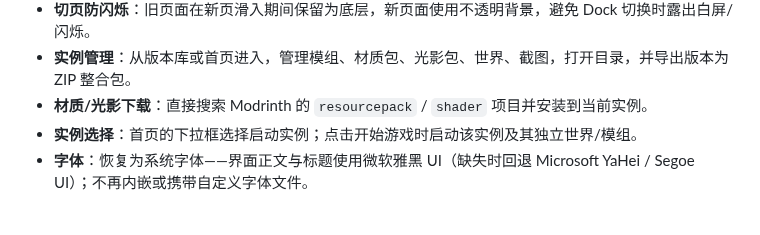
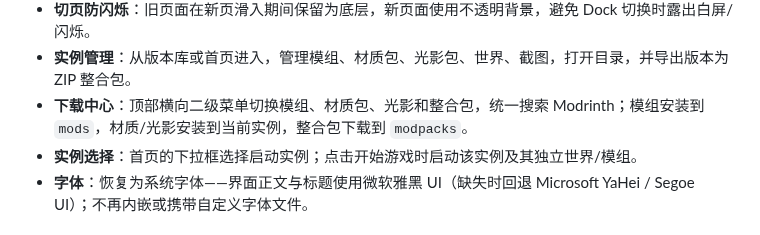
Before and after one commit to SouthernPoleStar/CubeLauncher, a Markdown page: README.md, the part around one of its changes. GitHub-like rendering.

Commit message:
Add download center tabs for mods, packs, shaders and modpacks

```diff
--- a/README.md
+++ b/README.md
@@ -40,7 +40,7 @@
 - **滑动动画**：切页从下方 14px 上滑淡入；左侧导航高亮块以 BackEase 回弹滑到目标项；分段按钮的选中滑块平滑移动。
 - **切页防闪烁**：旧页面在新页滑入期间保留为底层，新页面使用不透明背景，避免 Dock 切换时露出白屏/闪烁。
 - **实例管理**：从版本库或首页进入，管理模组、材质包、光影包、世界、截图，打开目录，并导出版本为 ZIP 整合包。
-- **材质/光影下载**：直接搜索 Modrinth 的 `resourcepack` / `shader` 项目并安装到当前实例。
+- **下载中心**：顶部横向二级菜单切换模组、材质包、光影和整合包，统一搜索 Modrinth；模组安装到 `mods`，材质/光影安装到当前实例，整合包下载到 `modpacks`。
 - **实例选择**：首页的下拉框选择启动实例；点击开始游戏时启动该实例及其独立世界/模组。
 - **字体**：恢复为系统字体——界面正文与标题使用微软雅黑 UI（缺失时回退 Microsoft YaHei / Segoe UI）；不再内嵌或携带自定义字体文件。
 
```
Also changed, not shown: other parts of README.md (+1 -1 lines), dist/README.md (+2 -2 lines), assets/screenshot-mods.png, dist/assets/screenshot-mods.png, 6 other files.
